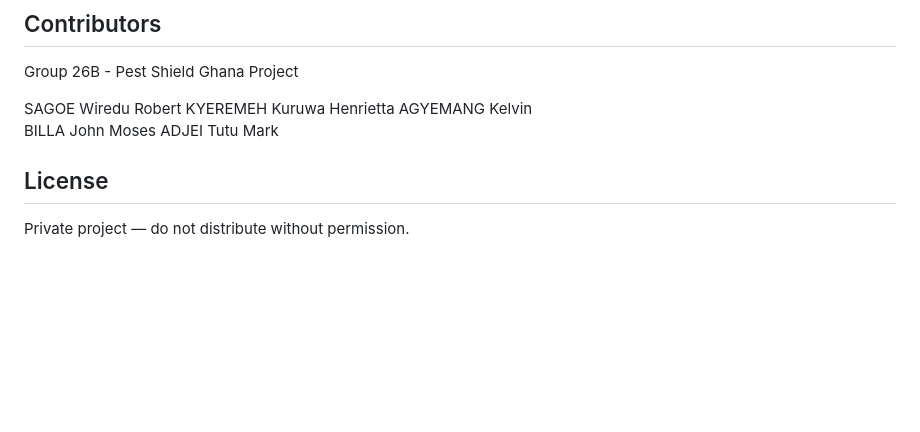
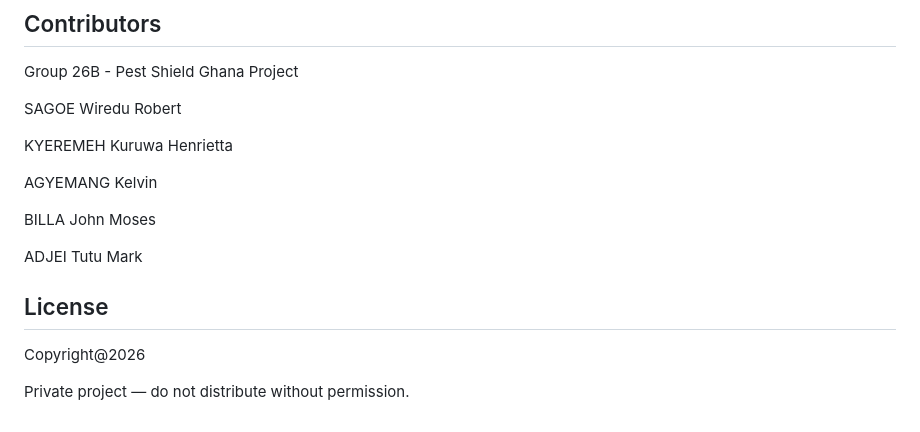
Before and after one commit to Sagoe-Robert/pest_shield_app, a Markdown page: README.md, the part around the change. Rendered like a GitHub page; blank space fills up the shorter version.

Commit message:
Update README.md
Added team members to the project section and updated copyright year.

```diff
--- a/README.md
+++ b/README.md
@@ -142,11 +142,16 @@ The app is configured for deployment via Render using `render.yaml`. See [RENDER
 Group 26B - Pest Shield Ghana Project
 
 SAGOE Wiredu Robert
+
 KYEREMEH Kuruwa Henrietta
+
 AGYEMANG Kelvin
+
 BILLA John Moses
+
 ADJEI Tutu Mark
 
 ## License
+Copyright@2026
 
 Private project — do not distribute without permission.
```
